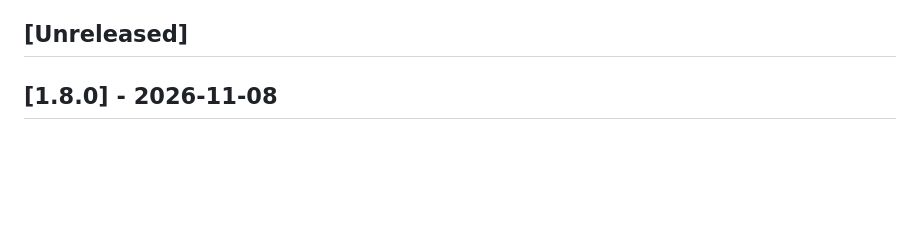
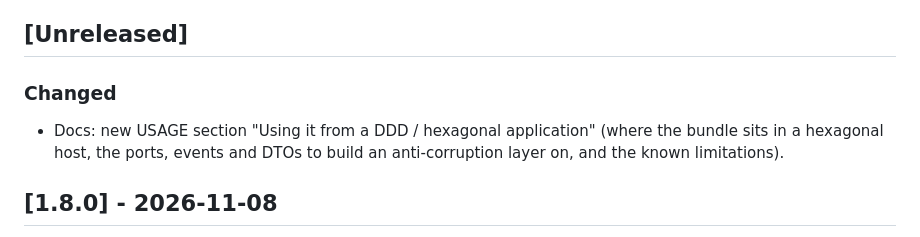
Before and after one commit to nowo-tech/ManualKitBundle, a Markdown page: docs/CHANGELOG.md, the part around the change. GitHub-like rendering; blank space fills up the shorter version.

```diff
--- a/docs/CHANGELOG.md
+++ b/docs/CHANGELOG.md
@@ -35,6 +35,10 @@ The format is based on [Keep a Changelog](https://keepachangelog.com/en/1.1.0/),
   - [Added](#added-6)
 
 ## [Unreleased]
+
+### Changed
+
+- Docs: new USAGE section "Using it from a DDD / hexagonal application" (where the bundle sits in a hexagonal host, the ports, events and DTOs to build an anti-corruption layer on, and the known limitations).
 
 ## [1.8.0] - 2026-11-08
 
```
Also changed, not shown: docs/USAGE.md (+66 -0 lines).
